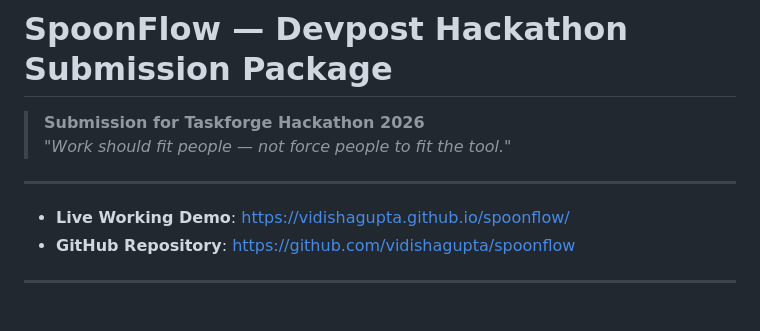
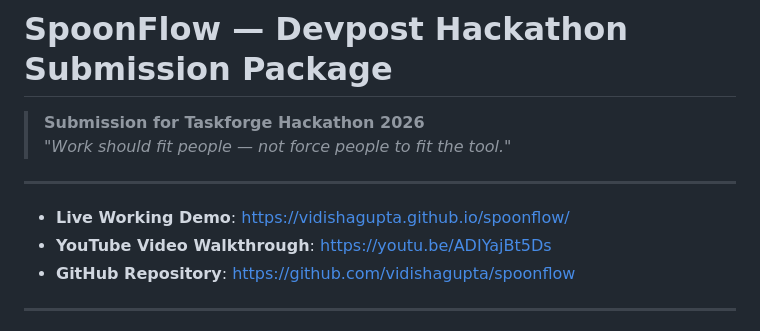
Before and after one commit to vidishagupta/spoonflow, a Markdown page: DEVPOST_SUBMISSION.md, the part around the change. Drawn GitHub-style.

```diff
--- a/DEVPOST_SUBMISSION.md
+++ b/DEVPOST_SUBMISSION.md
@@ -6,6 +6,7 @@
 ---
 
 * **Live Working Demo**: [https://vidishagupta.github.io/spoonflow/](https://vidishagupta.github.io/spoonflow/)
+* **YouTube Video Walkthrough**: [https://youtu.be/ADIYajBt5Ds](https://youtu.be/ADIYajBt5Ds)
 * **GitHub Repository**: [https://github.com/vidishagupta/spoonflow](https://github.com/vidishagupta/spoonflow)
 
 ---
```
Also changed, not shown: README.md (+2 -0 lines).
